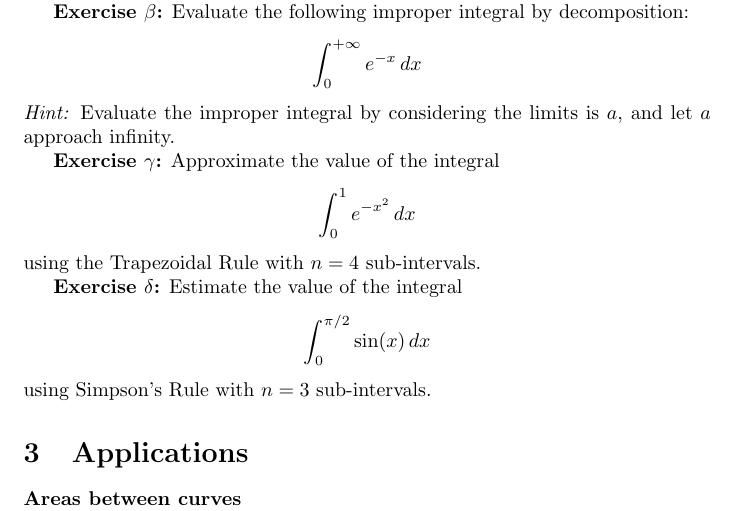
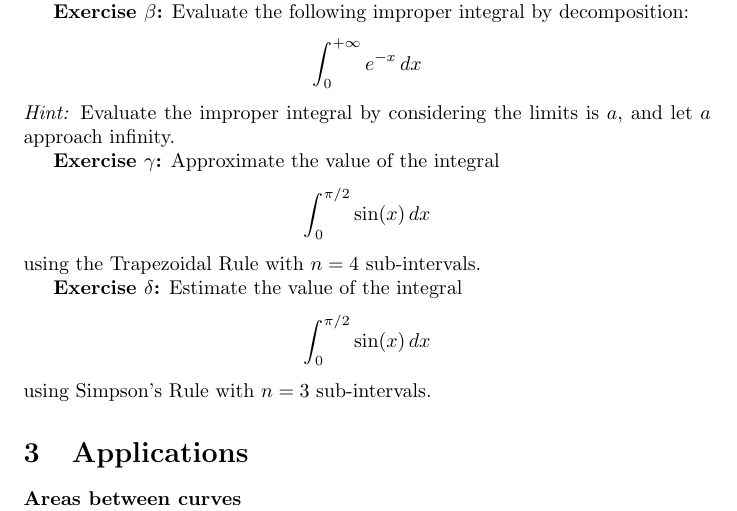
Before and after one commit to pauldubois98/RefresherMaths2023, a LaTeX problem sheet (ExercisesSet3/ExercisesCalculus.tex): part of page 3 of 4, cut so that both start at the same text. Compiled offline with pdfLaTeX.

Commit message:
updated ex

```diff
--- a/ExercisesSet3/ExercisesCalculus.tex
+++ b/ExercisesSet3/ExercisesCalculus.tex
@@ -131,7 +131,7 @@
 	\textbf{Exercise $\gamma$:}
 	Approximate the value of the integral
 	\[
-	\int_0^1 e^{-x^2} \, dx
+	\int_0^{\pi/2} \sin(x) \, dx
 	\]
 	using the Trapezoidal Rule with \(n = 4\) sub-intervals.
 
```
Also changed, not shown: ExercisesSet3/ExercisesCalculus.pdf.
